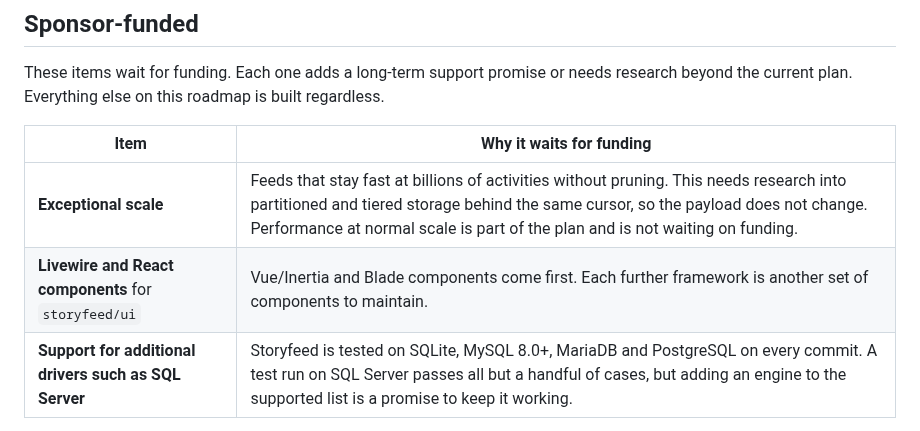
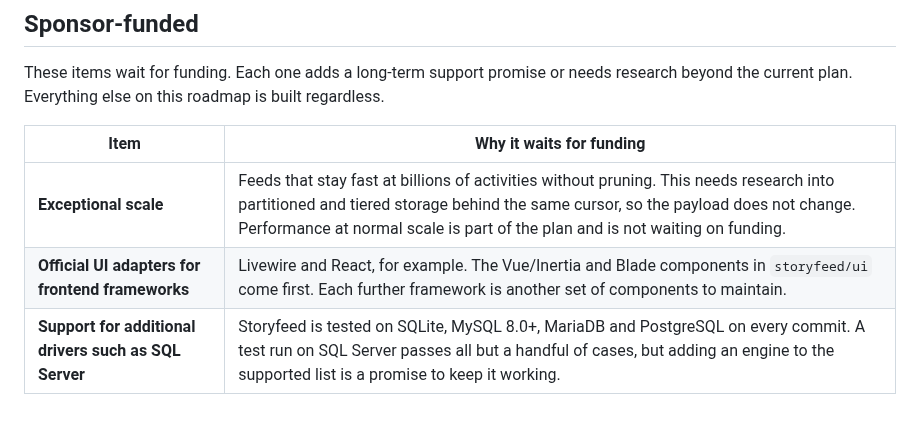
Before and after one commit to storyfeed/storyfeed, a Markdown page: ROADMAP.md, the part around the change. Rendered like a GitHub page.

Commit message:
Generalize the components item to official UI adapters for frontend frameworks
Claude-Session: https://claude.ai/code/session_01F4NWPrCYUQxcJr8iGfYrhf

```diff
--- a/ROADMAP.md
+++ b/ROADMAP.md
@@ -96,7 +96,7 @@ built regardless.
 | Item | Why it waits for funding |
 |---|---|
 | **Exceptional scale** | Feeds that stay fast at billions of activities without pruning. This needs research into partitioned and tiered storage behind the same cursor, so the payload does not change. Performance at normal scale is part of the plan and is not waiting on funding. |
-| **Livewire and React components** for `storyfeed/ui` | Vue/Inertia and Blade components come first. Each further framework is another set of components to maintain. |
+| **Official UI adapters for frontend frameworks** | Livewire and React, for example. The Vue/Inertia and Blade components in `storyfeed/ui` come first. Each further framework is another set of components to maintain. |
 | **Support for additional drivers such as SQL Server** | Storyfeed is tested on SQLite, MySQL 8.0+, MariaDB and PostgreSQL on every commit. A test run on SQL Server passes all but a handful of cases, but adding an engine to the supported list is a promise to keep it working. |
 
 [Sponsor Storyfeed on GitHub](https://github.com/sponsors/storyfeed)
```
